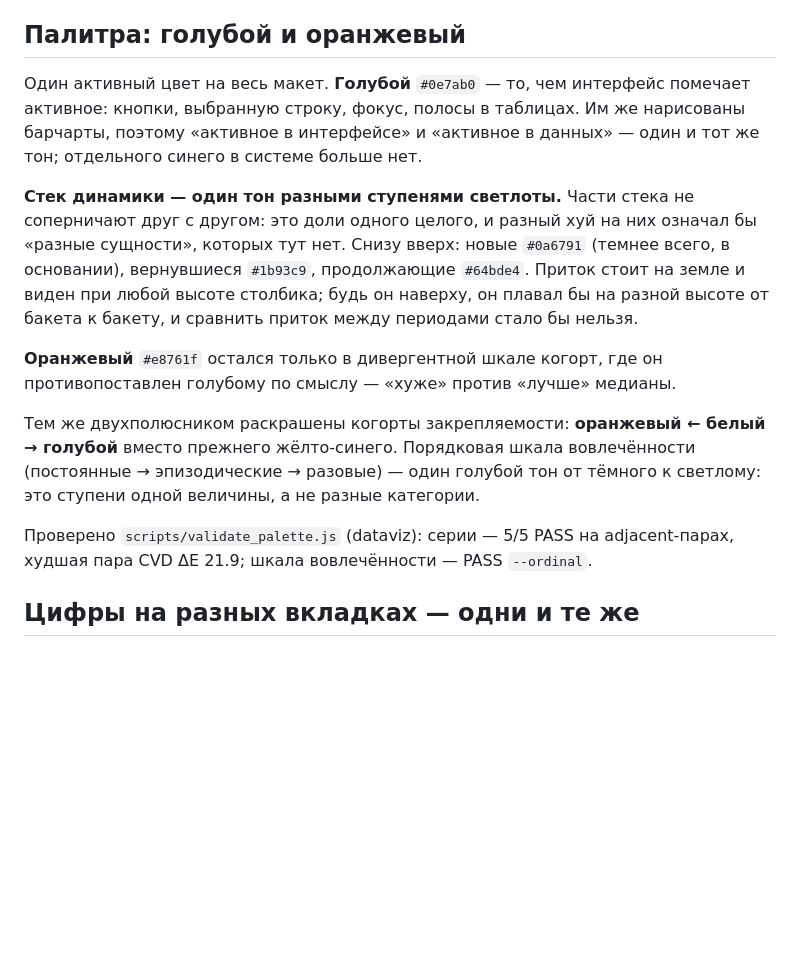
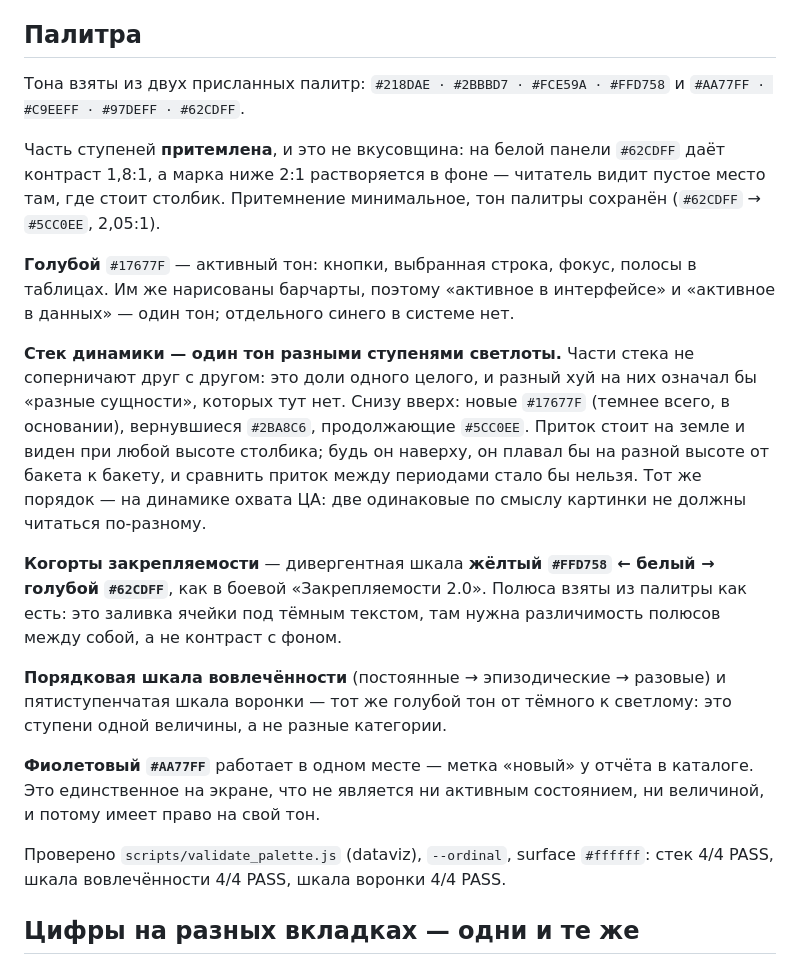
Before and after one commit to romuney/adoption, a Markdown page: README.md, the part around the change. GitHub-like rendering; blank space fills up the shorter version.

Commit message:
README: описать новую палитру
Co-Authored-By: Claude Opus 5 <noreply@anthropic.com>
Claude-Session: https://claude.ai/code/session_01Ns1NfLDHxgwCWmpB9x5xtP

```diff
--- a/README.md
+++ b/README.md
@@ -37,31 +37,45 @@ _test.js            прогон всех состояний в Node: `node _tes
   любого живого отчёта там стояло «1 дн». Тишина осталась колонкой каталога,
   где разброс есть и по ней сортируют.
 
-## Палитра: голубой и оранжевый
+## Палитра
 
-Один активный цвет на весь макет. **Голубой** `#0e7ab0` — то, чем интерфейс
-помечает активное: кнопки, выбранную строку, фокус, полосы в таблицах. Им же
-нарисованы барчарты, поэтому «активное в интерфейсе» и «активное в данных» —
-один и тот же тон; отдельного синего в системе больше нет.
+Тона взяты из двух присланных палитр:
+`#218DAE · #2BBBD7 · #FCE59A · #FFD758` и
+`#AA77FF · #C9EEFF · #97DEFF · #62CDFF`.
+
+Часть ступеней **притемлена**, и это не вкусовщина: на белой панели `#62CDFF`
+даёт контраст 1,8:1, а марка ниже 2:1 растворяется в фоне — читатель видит
+пустое место там, где стоит столбик. Притемнение минимальное, тон палитры
+сохранён (`#62CDFF` → `#5CC0EE`, 2,05:1).
+
+**Голубой** `#17677F` — активный тон: кнопки, выбранная строка, фокус, полосы
+в таблицах. Им же нарисованы барчарты, поэтому «активное в интерфейсе» и
+«активное в данных» — один тон; отдельного синего в системе нет.
 
 **Стек динамики — один тон разными ступенями светлоты.** Части стека не
 соперничают друг с другом: это доли одного целого, и разный хуй на них
-означал бы «разные сущности», которых тут нет. Снизу вверх: новые `#0a6791`
-(темнее всего, в основании), вернувшиеся `#1b93c9`, продолжающие `#64bde4`.
+означал бы «разные сущности», которых тут нет. Снизу вверх: новые `#17677F`
+(темнее всего, в основании), вернувшиеся `#2BA8C6`, продолжающие `#5CC0EE`.
 Приток стоит на земле и виден при любой высоте столбика; будь он наверху, он
 плавал бы на разной высоте от бакета к бакету, и сравнить приток между
-периодами стало бы нельзя.
+периодами стало бы нельзя. Тот же порядок — на динамике охвата ЦА: две
+одинаковые по смыслу картинки не должны читаться по-разному.
 
-**Оранжевый** `#e8761f` остался только в дивергентной шкале когорт, где он
-противопоставлен голубому по смыслу — «хуже» против «лучше» медианы.
+**Когорты закрепляемости** — дивергентная шкала **жёлтый `#FFD758` ← белый →
+голубой `#62CDFF`**, как в боевой «Закрепляемости 2.0». Полюса взяты из
+палитры как есть: это заливка ячейки под тёмным текстом, там нужна
+различимость полюсов между собой, а не контраст с фоном.
 
-Тем же двухполюсником раскрашены когорты закрепляемости: **оранжевый ← белый →
-голубой** вместо прежнего жёлто-синего. Порядковая шкала вовлечённости
-(постоянные → эпизодические → разовые) — один голубой тон от тёмного к
-светлому: это ступени одной величины, а не разные категории.
+**Порядковая шкала вовлечённости** (постоянные → эпизодические → разовые) и
+пятиступенчатая шкала воронки — тот же голубой тон от тёмного к светлому: это
+ступени одной величины, а не разные категории.
 
-Проверено `scripts/validate_palette.js` (dataviz): серии — 5/5 PASS на
-adjacent-парах, худшая пара CVD ΔE 21.9; шкала вовлечённости — PASS `--ordinal`.
+**Фиолетовый `#AA77FF`** работает в одном месте — метка «новый» у отчёта в
+каталоге. Это единственное на экране, что не является ни активным состоянием,
+ни величиной, и потому имеет право на свой тон.
+
+Проверено `scripts/validate_palette.js` (dataviz), `--ordinal`, surface
+`#ffffff`: стек 4/4 PASS, шкала вовлечённости 4/4 PASS, шкала воронки 4/4 PASS.
 
 ## Цифры на разных вкладках — одни и те же
 
```
